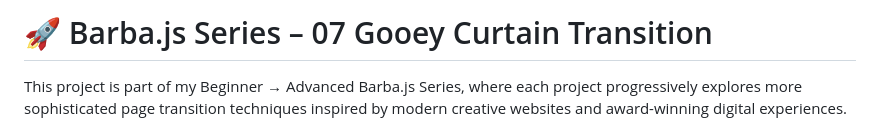
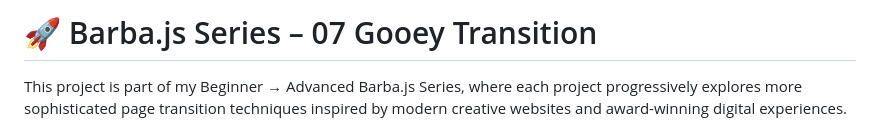
Before and after one commit to Nischint007/barba-js-gooey-transition-07, a Markdown page: README.md, the part around the change. Rendered like a GitHub page.

```diff
--- a/README.md
+++ b/README.md
@@ -1,4 +1,4 @@
-# 🚀 Barba.js Series – 07 Gooey Curtain Transition
+# 🚀 Barba.js Series – 07 Gooey Transition
 
 This project is part of my Beginner → Advanced Barba.js Series, where each project progressively explores more sophisticated page transition techniques inspired by modern creative websites and award-winning digital experiences.
 
```
